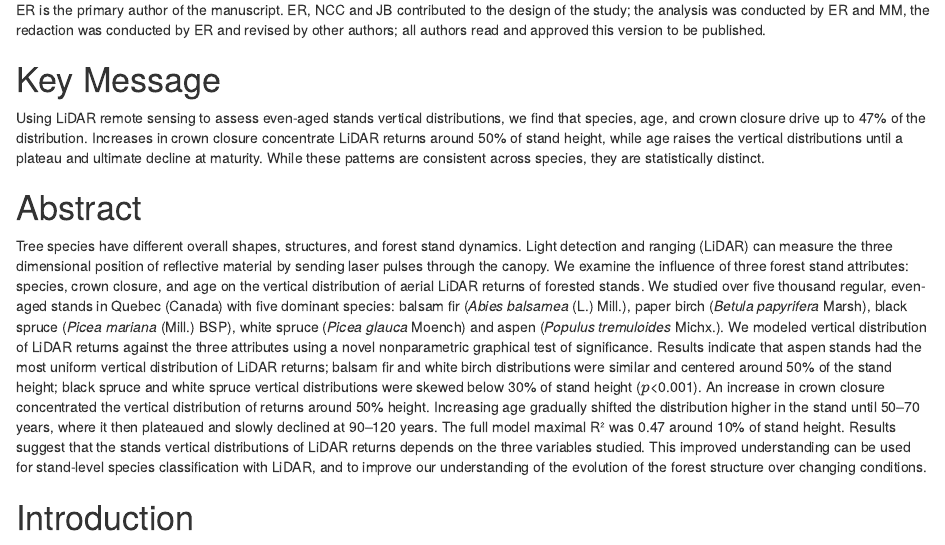
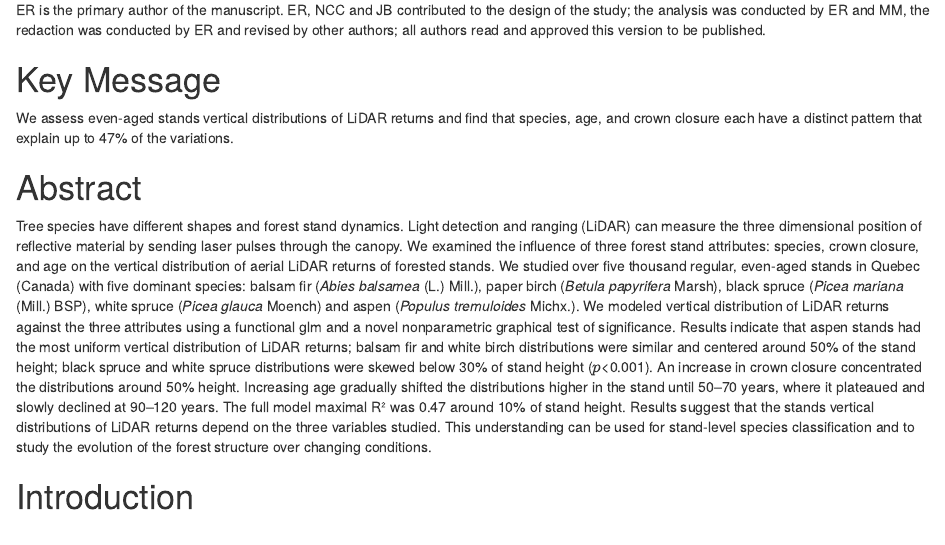
Before and after one commit to etiennebr/vertical-lidar-paper, an R Markdown document (vignettes/paper.Rmd): the page in a window 1100 px wide, from 890 px down. Rendered offline with R 4.5, knitr and Pandoc, with nearby package versions; drawn as R Markdown's standard HTML page in place of the format the file asks for; a font, style sheet, LaTeX package, included part or bibliography that could not be used is replaced or left out.

Commit message:
reduce words in abstract and key message

```diff
--- a/vignettes/paper.Rmd
+++ b/vignettes/paper.Rmd
@@ -128,21 +128,17 @@ read and approved this version to be published.
 
 Key Message
 ===========
-
-Using LiDAR remote sensing to assess even-aged stands vertical distributions, we
-find that species, age, and crown closure drive up to 47% of the distribution.
-Increases in crown closure concentrate LiDAR returns around 50% of stand height,
-while age raises the vertical distributions until a plateau and ultimate decline
-at maturity. While these patterns are consistent across species, they are
-statistically distinct.
+<!-- Should be no more than 30 words -->
+We assess even-aged stands vertical distributions of LiDAR returns and find
+that species, age, and crown closure each have a distinct pattern that explain
+up to 47% of the variations.
 
 Abstract
 ========
-
-Tree species have different overall shapes, structures, and forest stand
-dynamics. Light detection
+<!-- Please provide an abstract of 150 to 250 words -->
+Tree species have different shapes and forest stand dynamics. Light detection
 and ranging (LiDAR) can measure the three dimensional position of
-reflective material by sending laser pulses through the canopy. We examine the
+reflective material by sending laser pulses through the canopy. We examined the
 influence of three forest stand attributes:
 species, crown closure, and age on the vertical distribution of aerial
 LiDAR returns of forested stands. We studied over five thousand regular,
@@ -150,20 +146,18 @@ even-aged stands in Quebec (Canada) with five dominant species: balsam
 fir (*Abies balsamea* (L.) Mill.), paper birch (*Betula papyrifera*
 Marsh), black spruce (*Picea mariana* (Mill.) BSP), white spruce (*Picea glauca*
 Moench) and aspen (*Populus tremuloides* Michx.). We modeled vertical distribution of LiDAR
-returns against the three attributes using a novel nonparametric graphical test of significance.
-Results indicate that aspen stands had the
-most uniform vertical distribution of LiDAR returns; balsam fir and
+returns against the three attributes using a functional glm and a novel nonparametric graphical test of significance.
+Results indicate that aspen stands had the most uniform vertical distribution of LiDAR returns; balsam fir and
 white birch distributions were similar and centered around 50% of the
-stand height; black spruce and white spruce vertical distributions were
+stand height; black spruce and white spruce distributions were
 skewed below 30% of stand height ($p$<0.001). An increase in crown closure
-concentrated the vertical distribution of returns around 50% height. Increasing age
-gradually shifted the distribution higher in the stand until 50–70
-years, where it then plateaued and slowly declined at 90–120 years. The full model maximal R²
+concentrated the distributions around 50% height. Increasing age
+gradually shifted the distributions higher in the stand until 50–70
+years, where it plateaued and slowly declined at 90–120 years. The full model maximal R²
 was 0.47 around 10% of stand height. Results suggest that the stands
-vertical distributions of LiDAR returns depends on the three variables studied.
-This improved understanding can be used for stand-level species classification
-with LiDAR, and to improve our understanding of the evolution of the forest
-structure over changing conditions.
+vertical distributions of LiDAR returns depend on the three variables studied.
+This understanding can be used for stand-level species classification and to study
+the evolution of the forest structure over changing conditions.
 
 # Introduction
 
```
